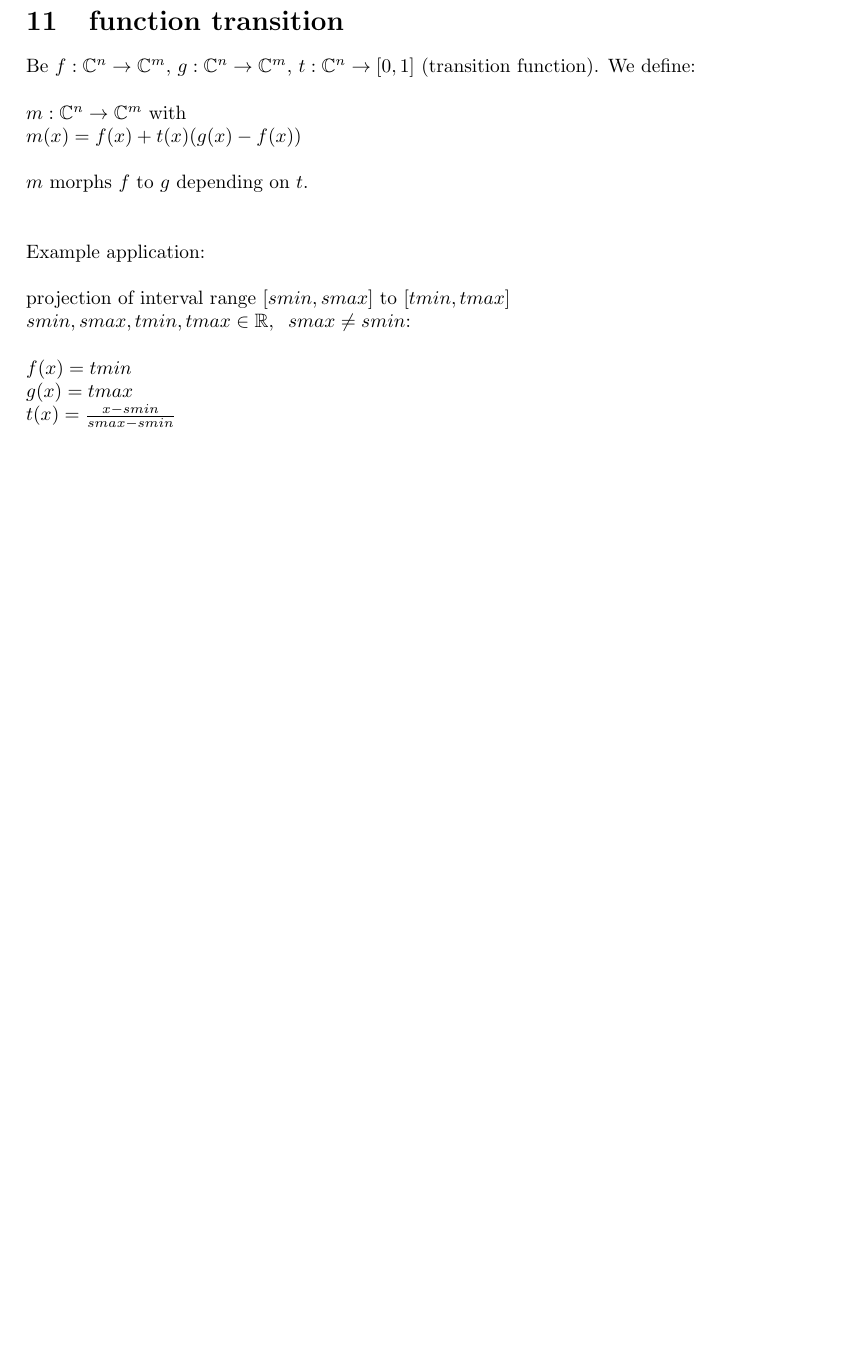
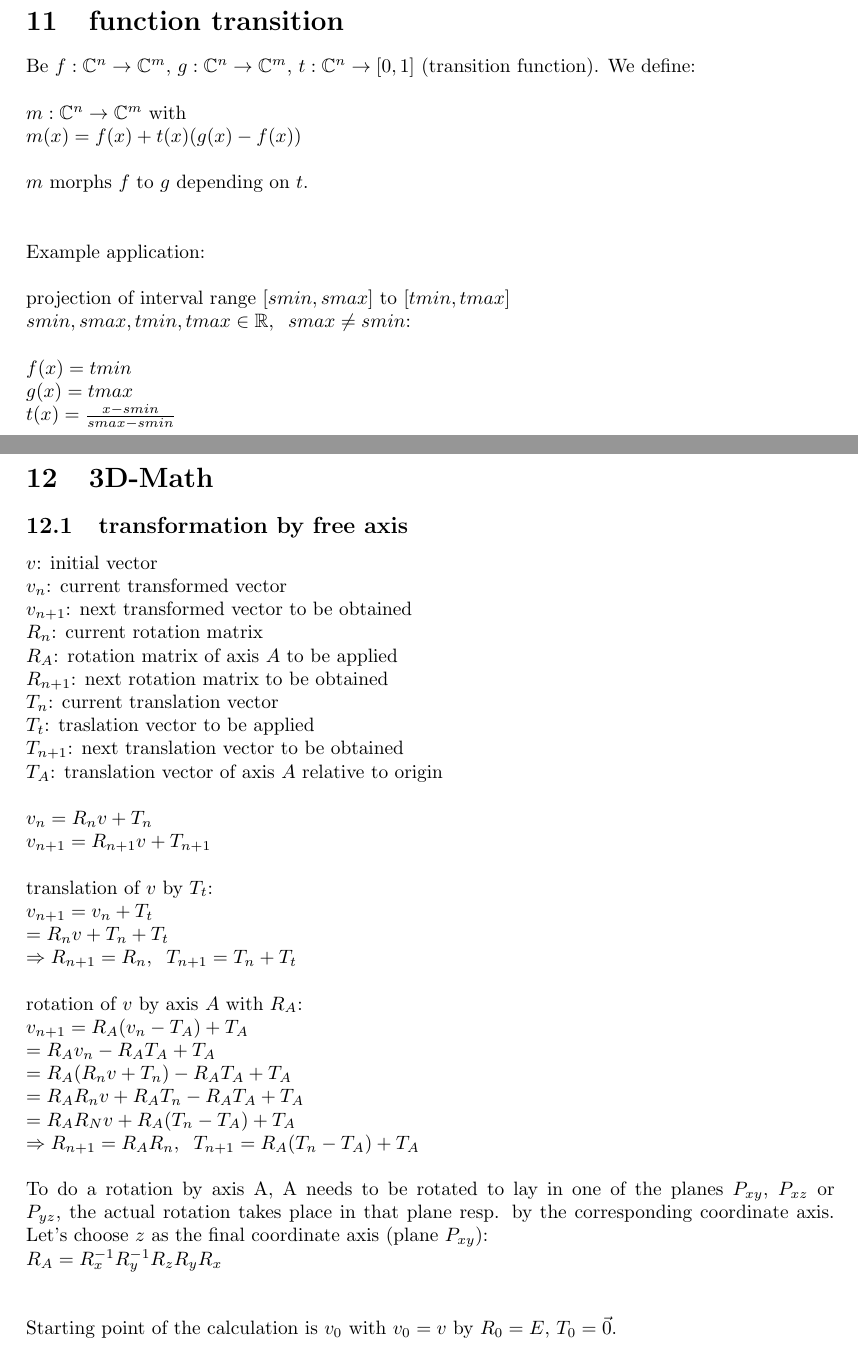
Before and after one commit to friezi/math, a LaTeX document (math.tex): part of page 16 of 16 before the commit and two parts of pages 16 and 17 of 17 after it, the two joined at a grey line, cut so that both start at the same text, the shorter picture padded with empty space. Compiled offline with LaTeX, dvips and Ghostscript.

Commit message:
rotation by free axis

```diff
--- a/math.tex
+++ b/math.tex
@@ -442,4 +442,42 @@ $smin,smax,tmin,tmax\in\mathbb{R},\spc smax\not=smin$:\\\\
 $f(x)=tmin$\\
 $g(x)=tmax$\\
 $t(x)=\frac{x-smin}{smax-smin}$
+
+\newpage
+\section{3D-Math}
+\subsection{transformation by free axis}
+$v$: initial vector\\
+$v_n$: current transformed vector\\
+$v_{n+1}$: next transformed vector to be obtained\\
+$R_n$: current rotation matrix\\
+$R_A$: rotation matrix of axis $A$ to be applied\\
+$R_{n+1}$: next rotation matrix to be obtained\\
+$T_n$: current translation vector\\
+$T_t$: traslation vector to be applied\\
+$T_{n+1}$: next translation vector to be obtained\\
+$T_A$: translation vector of axis $A$ relative to origin\\
+\\
+$v_n=R_nv+T_n$\\
+$v_{n+1}=R_{n+1}v+T_{n+1}$\\\\
+translation of $v$ by $T_t$:\\
+$v_{n+1}=v_n+T_t$\\
+$=R_nv+T_n+T_t$\\
+$\Rightarrow R_{n+1}=R_n, \spc T_{n+1}=T_n+T_t$\\
+\\
+rotation of $v$ by axis $A$ with $R_A$:\\
+$v_{n+1}=R_A(v_n-T_A)+T_A$\\
+$=R_Av_n-R_AT_A+T_A$\\
+$=R_A(R_nv+T_n)-R_AT_A+T_A$\\
+$=R_AR_nv+R_AT_n-R_AT_A+T_A$\\
+$=R_AR_Nv+R_A(T_n-T_A)+T_A$\\
+$\Rightarrow R_{n+1}=R_AR_n, \spc T_{n+1}=R_A(T_n-T_A)+T_A$\\
+\\
+To do a rotation by axis A, A needs to be rotated to lay in one of the planes $P_{xy}$, $P_{xz}$ or $P_{yz}$, the actual rotation takes place in that plane
+resp. by the corresponding coordinate axis. Let's choose $z$ as the final coordinate axis (plane $P_{xy}$):\\
+$R_A=R_x^{-1}R_y^{-1}R_zR_yR_x$\\
+\\
+
+Starting point of the calculation is $v_0$ with $v_0=v$ by $R_0=E$, $T_0=\vec{0}$.
+
+
 \end{document}
```
Also changed, not shown: math.pdf.
